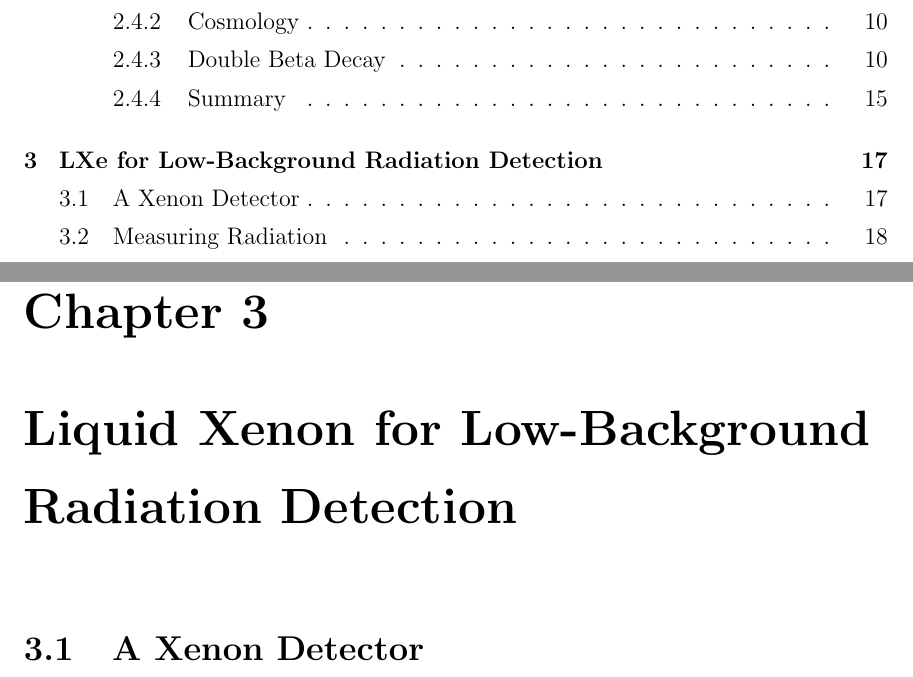
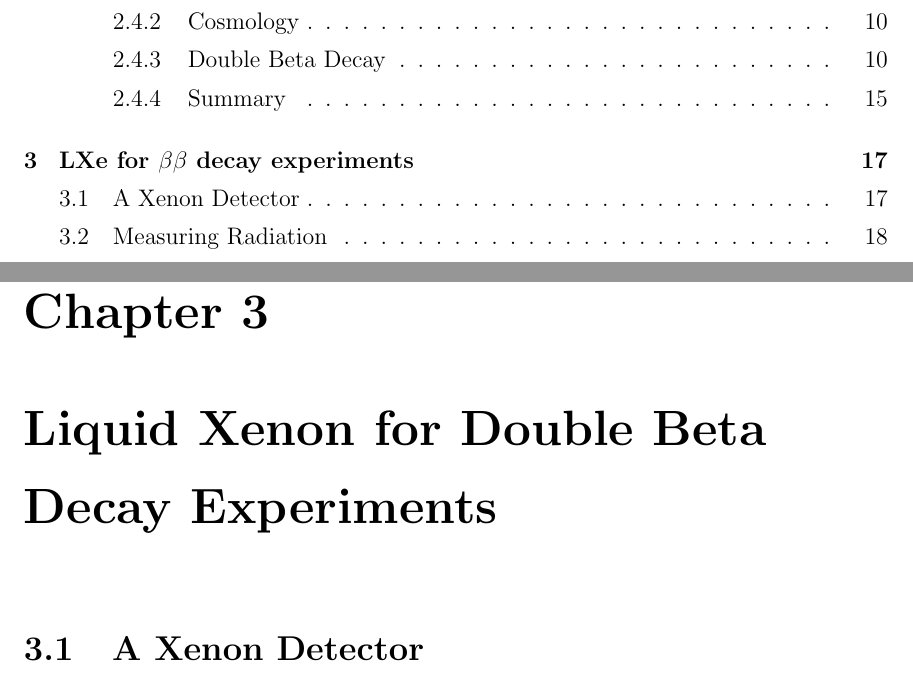
Before and after one commit to steveherrin/PhDThesis, a LaTeX thesis (Thesis/herrin-liquidxe.tex): two parts of pages 5 and 27 of 79, joined at a grey line, cut so that both start at the same text. Compiled offline with pdfLaTeX.

Commit message:
Renaming the chapter.

```diff
--- a/Thesis/herrin-liquidxe.tex
+++ b/Thesis/herrin-liquidxe.tex
@@ -1,7 +1,7 @@
 \documentclass[herrin-thesis.tex]{subfiles}
 \begin{document}
 
-\chapter[LXe for Low-Background Radiation Detection]{Liquid Xenon for Low-Background Radiation Detection}
+\chapter[LXe for \(\beta\beta\) decay experiments]{Liquid Xenon for Double Beta Decay Experiments}
 \label{ch:liquidxe}
 
 \section{A Xenon Detector}
```
